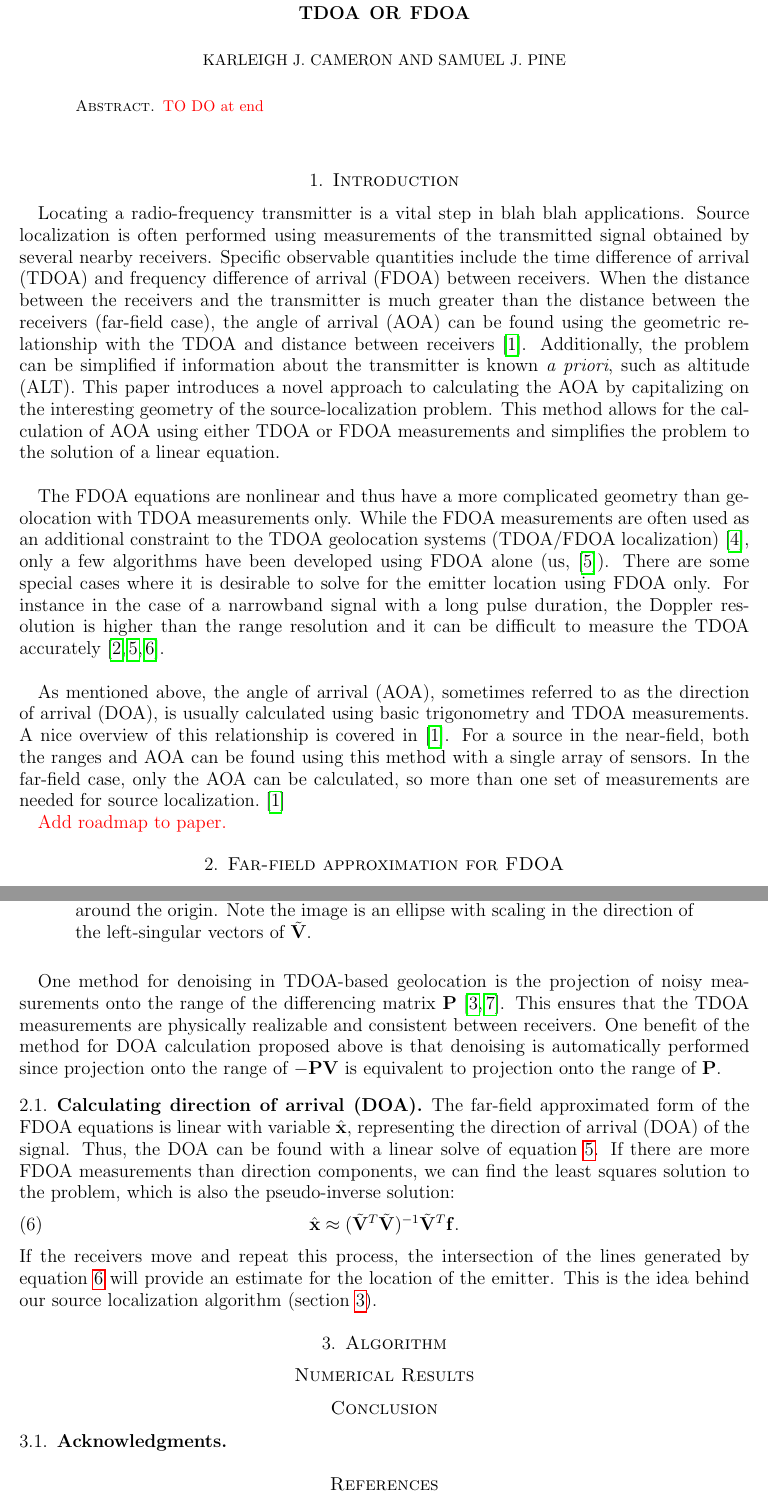
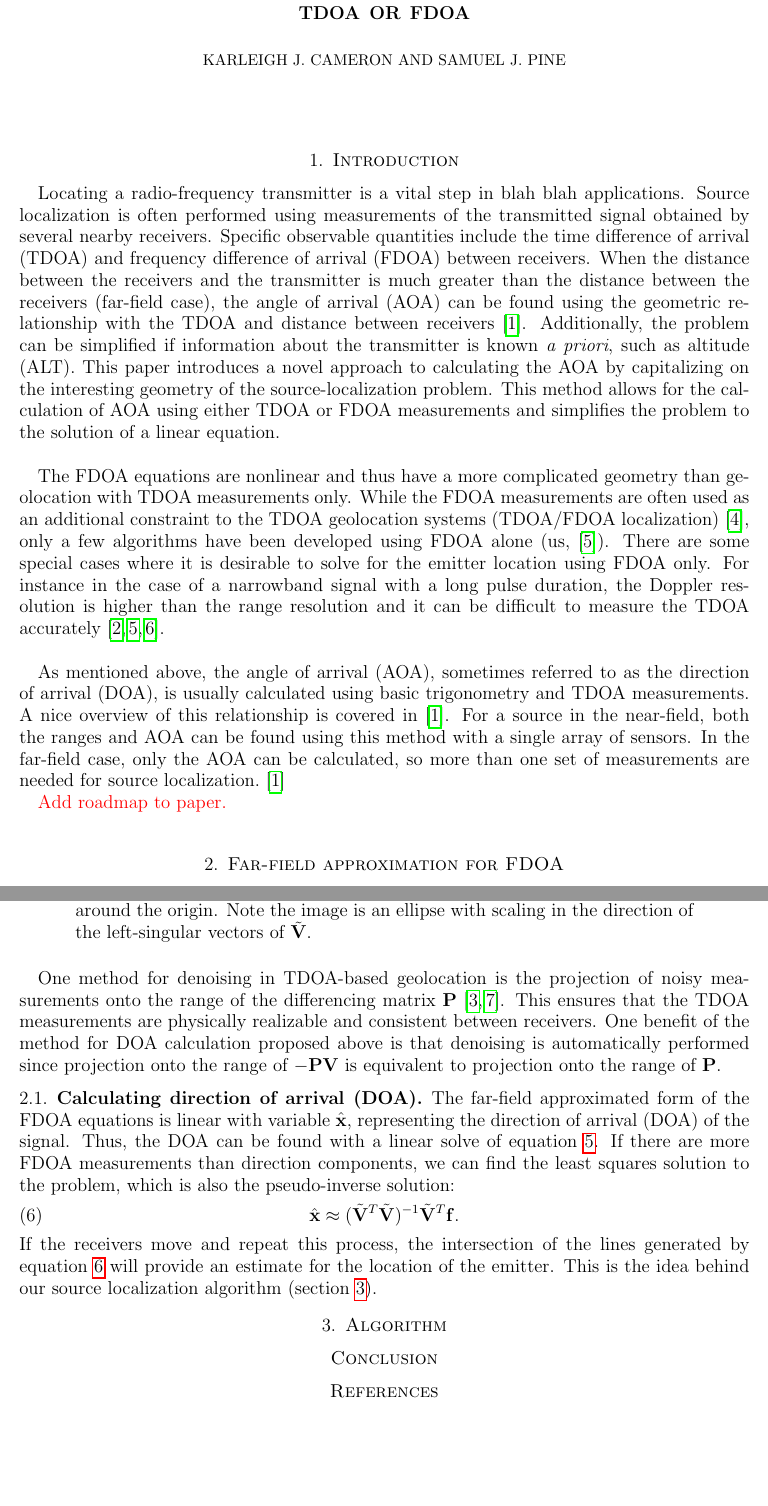
Before and after one commit to camer1kj/FarfieldFDOAPaper, a LaTeX paper (FDOA_FF_main.tex): two parts of pages 1 and 3 of 4, joined at a grey line, cut so that both start at the same text, the shorter picture padded with empty space. Compiled offline with pdfLaTeX.

Commit message:
Toggled some sections

```diff
--- a/FDOA_FF_main.tex
+++ b/FDOA_FF_main.tex
@@ -1,7 +1,7 @@
 \documentclass[12pt]{amsart}
 \usepackage{graphicx}
 \usepackage{url,amstext,amsfonts,amssymb,amscd,amsbsy,amsmath,amsthm,verbatim,mathrsfs}
-\usepackage{ifthen, fullpage, mathrsfs, cite,hyperref}
+\usepackage{ifthen, fullpage, mathrsfs, cite,hyperref,framed}
 %\usepackage[all]{xypic}
 \usepackage{color}
 %\usepackage{algorithm2e}
@@ -64,7 +64,7 @@
 \author{Samuel J. Pine } % I couldn't get emails/ affiliations to work- we can worry about it later
 
 
-\input{abstract}
+%\input{abstract}
 
 \maketitle
 
@@ -75,12 +75,12 @@
 \input{background}
 
 %%%%%%%%%%%%%%%%%%%%%
+% FDOA derivation
+\input{FDOA}
+
+%%%%%%%%%%%%%%%%%%%%%
 % TDOA derivation
 %\input{TDOA}
-
-%%%%%%%%%%%%%%%%%%%%%
-% FDOA derivation
-\input{FDOA}
 
 %%%%%%%%%%%%%%%%%%%%%
 % Algorithm description
@@ -96,7 +96,7 @@
 
 
 
-\subsection{Acknowledgments}
+%\subsection{Acknowledgments}
 
 \bibliographystyle{abbrv}
 \bibliography{fdoa.bib}
```
Also changed, not shown: FDOA_FF_main.tex (2 more changed lines).
